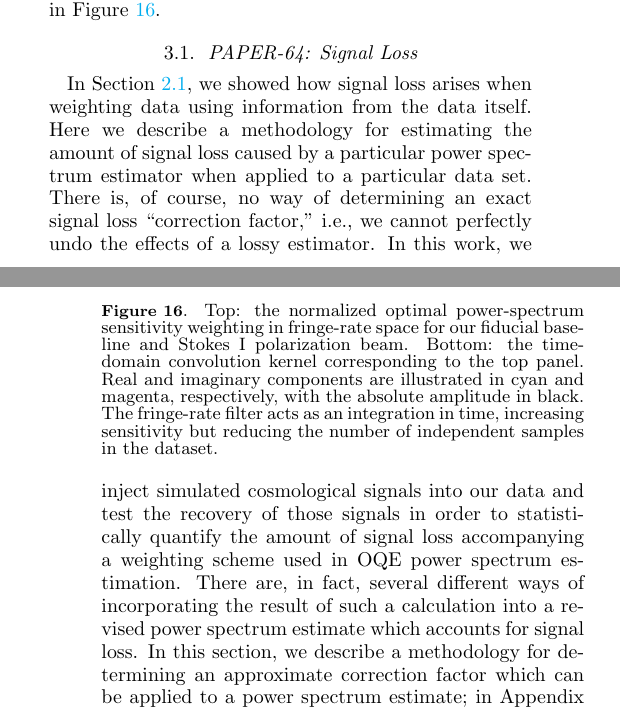
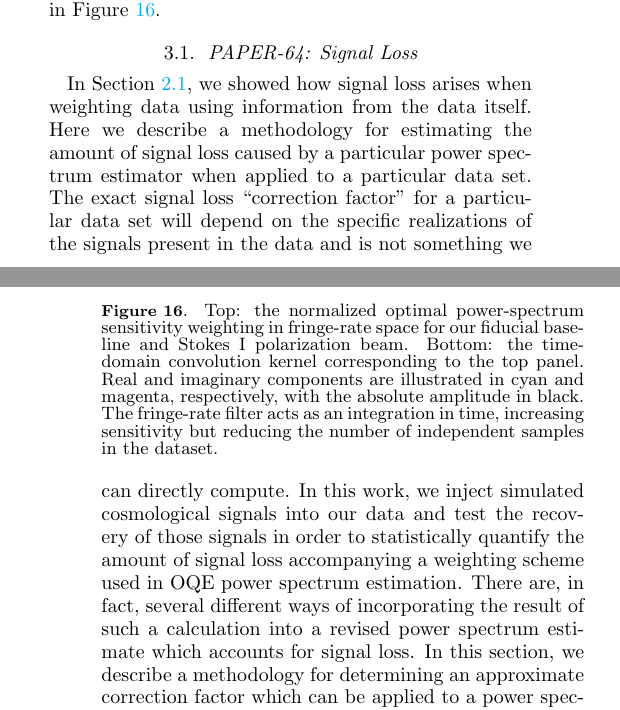
Before and after one commit to carinacheng/PAPERMethods_paper, a LaTeX paper (PAPER.tex): two parts of the columns of pages 14 and 15 of 34, joined at a grey line, cut so that both start at the same text. Compiled offline with pdfLaTeX.

Commit message:
Slight language tweak to 3.1

```diff
--- a/PAPER.tex
+++ b/PAPER.tex
@@ -970,7 +970,7 @@ an integration in time, increasing sensitivity but reducing the number of indepe
 \label{sec:Sigloss}
 
 In Section \ref{sec:SiglossOverview}, we showed how signal loss arises when weighting data using information from the data
-itself. Here we describe a methodology for estimating the amount of signal loss caused by a particular power spectrum estimator when applied to a particular data set. There is, of course, no way of determining an exact signal loss ``correction factor," i.e., we cannot perfectly undo the effects of a lossy estimator.
+itself. Here we describe a methodology for estimating the amount of signal loss caused by a particular power spectrum estimator when applied to a particular data set. The exact signal loss ``correction factor" for a particular data set will depend on the specific realizations of the signals present in the data and is not something we can directly compute.
 In this work, we inject simulated cosmological signals into our data and test the recovery of those signals in order to statistically quantify
 the amount of signal loss accompanying a weighting scheme used in OQE power spectrum estimation.
 There are, in fact, several different ways of incorporating the result of such a calculation into a revised power spectrum estimate which accounts for signal loss.  In this section, we describe a methodology for determining an approximate correction factor which can be applied to a power spectrum estimate; in Appendix \ref{sec:Pr_appendix}, we present an alternate framework that explicitly interprets all measurements as upper limits in the presence of signal loss.
```
Also changed, not shown: PAPER.pdf.
